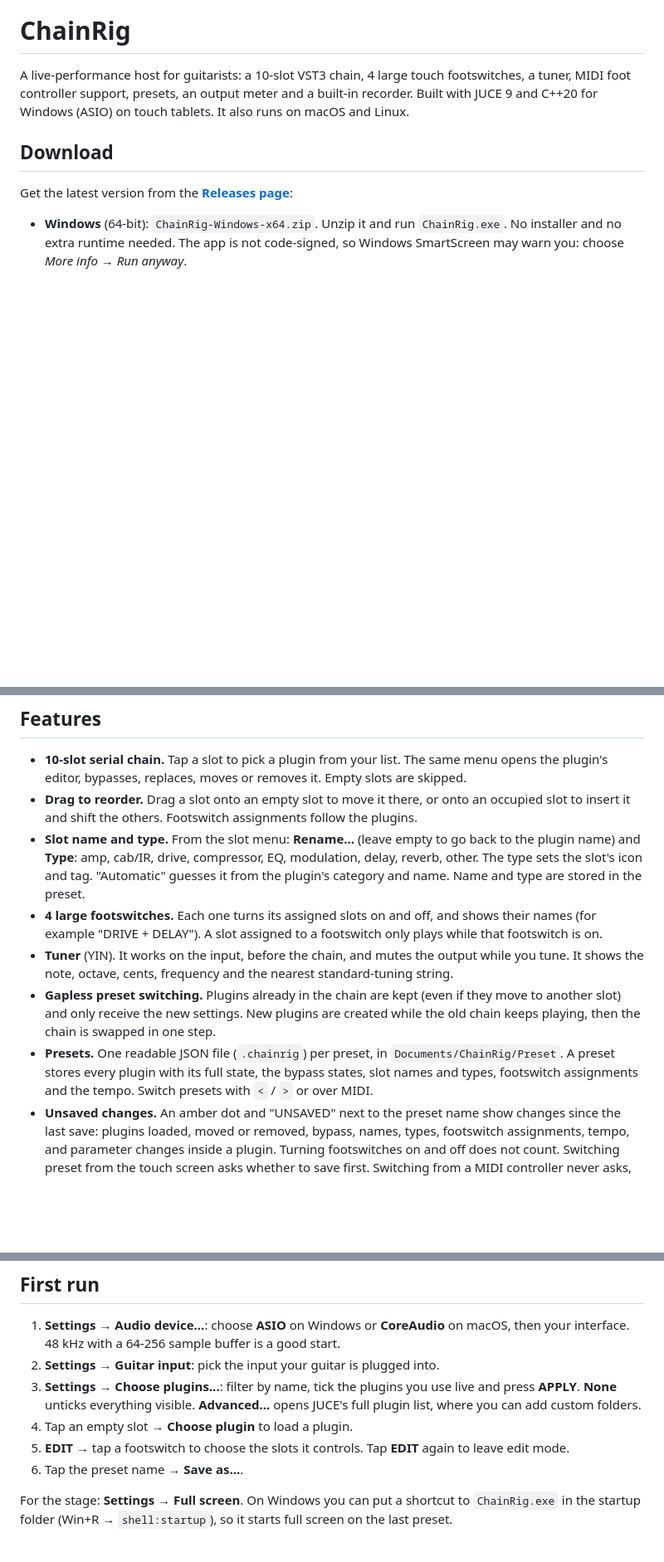
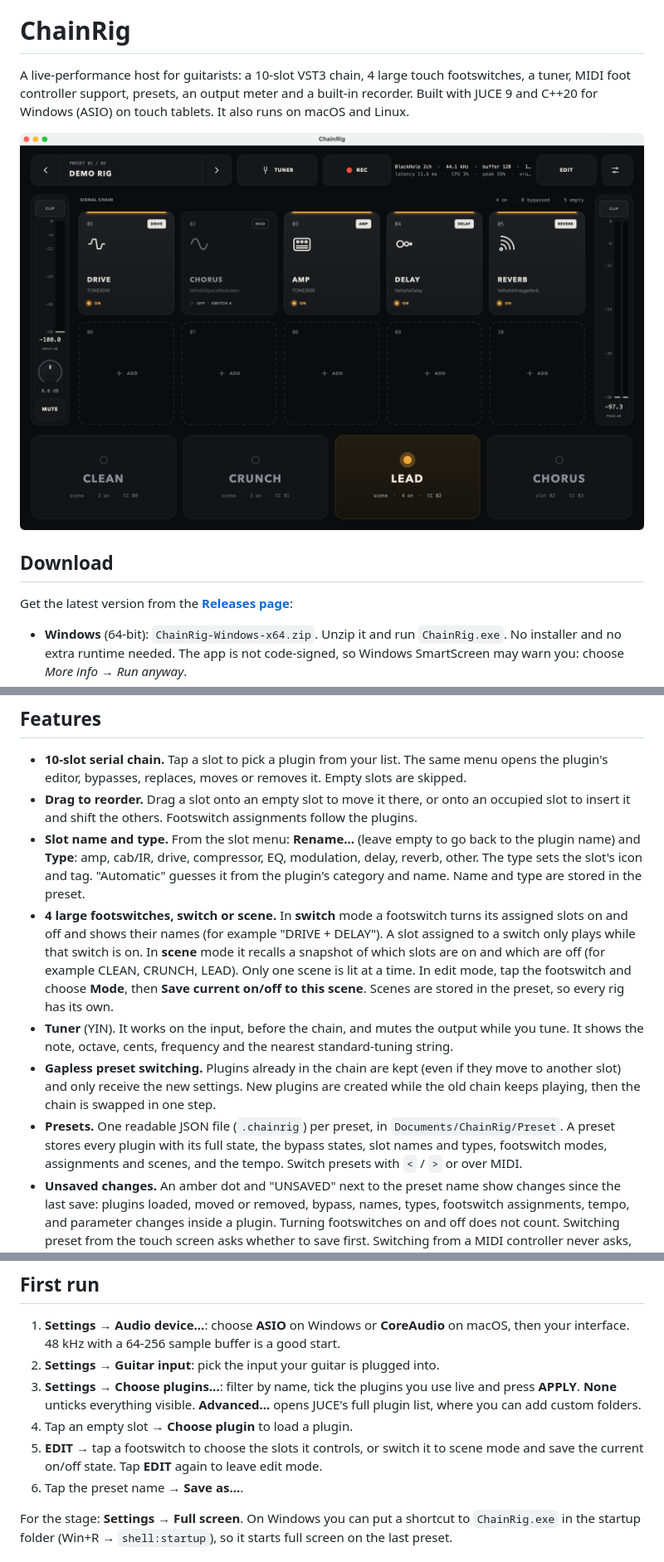
Before and after one commit to andreabrunelli93/chainrig, a Markdown page: README.md, 3 parts joined by grey strips. Shown at 83% size. Drawn GitHub-style; pictures changed too: docs/screenshot.png (added); blank space fills up the shorter version.

```diff
--- a/README.md
+++ b/README.md
@@ -5,6 +5,8 @@
 A live-performance host for guitarists: a 10-slot VST3 chain, 4 large touch footswitches,
 a tuner, MIDI foot controller support, presets, an output meter and a built-in recorder.
 Built with JUCE 9 and C++20 for Windows (ASIO) on touch tablets. It also runs on macOS and Linux.
+
+![ChainRig: a 5-plugin chain with three scene footswitches and one switch](docs/screenshot.png)
 
 ## Download
 
@@ -22,10 +24,11 @@ You also need your own VST3 plugins and, on Windows, your audio interface's ASIO
 - **10-slot serial chain.** Tap a slot to pick a plugin from your list. The same menu opens the plugin's editor, bypasses, replaces, moves or removes it. Empty slots are skipped.
 - **Drag to reorder.** Drag a slot onto an empty slot to move it there, or onto an occupied slot to insert it and shift the others. Footswitch assignments follow the plugins.
 - **Slot name and type.** From the slot menu: **Rename...** (leave empty to go back to the plugin name) and **Type**: amp, cab/IR, drive, compressor, EQ, modulation, delay, reverb, other. The type sets the slot's icon and tag. "Automatic" guesses it from the plugin's category and name. Name and type are stored in the preset.
-- **4 large footswitches.** Each one turns its assigned slots on and off, and shows their names (for example "DRIVE + DELAY"). A slot assigned to a footswitch only plays while that footswitch is on.
+- **4 large footswitches, switch or scene.** In **switch** mode a footswitch turns its assigned slots on and off and shows their names (for example "DRIVE + DELAY"). A slot assigned to a switch only plays while that switch is on.
+  In **scene** mode it recalls a snapshot of which slots are on and which are off (for example CLEAN, CRUNCH, LEAD). Only one scene is lit at a time. In edit mode, tap the footswitch and choose **Mode**, then **Save current on/off to this scene**. Scenes are stored in the preset, so every rig has its own.
 - **Tuner** (YIN). It works on the input, before the chain, and mutes the output while you tune. It shows the note, octave, cents, frequency and the nearest standard-tuning string.
 - **Gapless preset switching.** Plugins already in the chain are kept (even if they move to another slot) and only receive the new settings. New plugins are created while the old chain keeps playing, then the chain is swapped in one step.
-- **Presets.** One readable JSON file (`.chainrig`) per preset, in `Documents/ChainRig/Preset`. A preset stores every plugin with its full state, the bypass states, slot names and types, footswitch assignments and the tempo. Switch presets with `<` / `>` or over MIDI.
+- **Presets.** One readable JSON file (`.chainrig`) per preset, in `Documents/ChainRig/Preset`. A preset stores every plugin with its full state, the bypass states, slot names and types, footswitch modes, assignments and scenes, and the tempo. Switch presets with `<` / `>` or over MIDI.
 - **Unsaved changes.** An amber dot and "UNSAVED" next to the preset name show changes since the last save: plugins loaded, moved or removed, bypass, names, types, footswitch assignments, tempo, and parameter changes inside a plugin. Turning footswitches on and off does not count. Switching preset from the touch screen asks whether to save first. Switching from a MIDI controller never asks, so it cannot block you on stage.
 - **Crash recovery.** Every 10 s, if something changed, the full chain is written to a recovery file next to the settings. A clean exit deletes it. If ChainRig closed unexpectedly, the next launch restores the chain as it was and tells you. If restoring itself crashes (for example a plugin that crashes on load), the following launch skips it and opens the last preset instead.
 - **Tempo (BPM).** Each preset sends a tempo to the plugins, so tempo-synced delays and reverbs behave. Set it from the preset menu: **Tempo: 120 BPM...**.
@@ -73,7 +76,7 @@ Only VST3 plugins are hosted. Audio Units are disabled (`JUCE_PLUGINHOST_AU=0`).
 2. **Settings → Guitar input**: pick the input your guitar is plugged into.
 3. **Settings → Choose plugins...**: filter by name, tick the plugins you use live and press **APPLY**. **None** unticks everything visible. **Advanced...** opens JUCE's full plugin list, where you can add custom folders.
 4. Tap an empty slot → **Choose plugin** to load a plugin.
-5. **EDIT** → tap a footswitch to choose the slots it controls. Tap **EDIT** again to leave edit mode.
+5. **EDIT** → tap a footswitch to choose the slots it controls, or switch it to scene mode and save the current on/off state. Tap **EDIT** again to leave edit mode.
 6. Tap the preset name → **Save as...**.
 
 For the stage: **Settings → Full screen**. On Windows you can put a shortcut to `ChainRig.exe` in the startup folder (Win+R → `shell:startup`), so it starts full screen on the last preset.
```
Also changed, not shown: CHANGELOG.md (+2 -0 lines), 3 other files.
